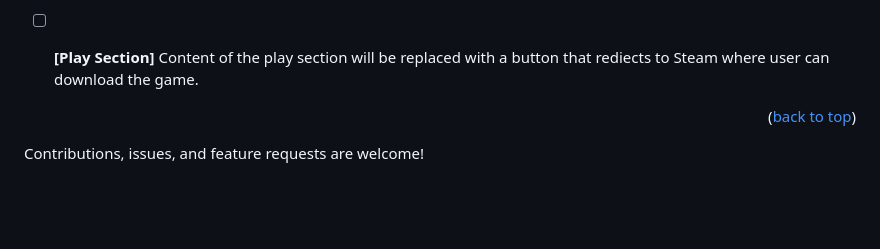
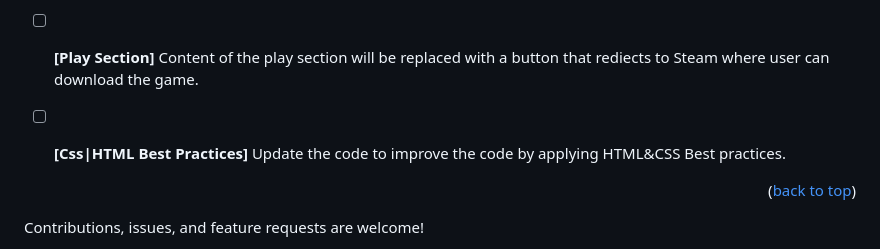
Before and after one commit to RileyManda/product-landing-page, a Markdown page: README.md, the part around the change. GitHub-like rendering; blank space fills up the shorter version.

Commit message:
Added an additional feature plan to readme

```diff
--- a/README.md
+++ b/README.md
@@ -173,6 +173,9 @@ If you think that change is necessary - open a Pull Request in this repository a
 - [ ] **[Play Section]**
       Content of the play section will be replaced with a button that rediects to Steam where user can download the game.
 
+- [ ] **[Css|HTML Best Practices]**
+      Update the code to improve the code by applying HTML&CSS Best practices.
+
 
 <p align="right">(<a href="#readme-top">back to top</a>)</p>
 
```
